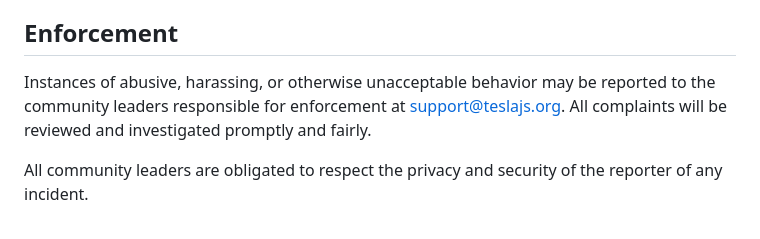
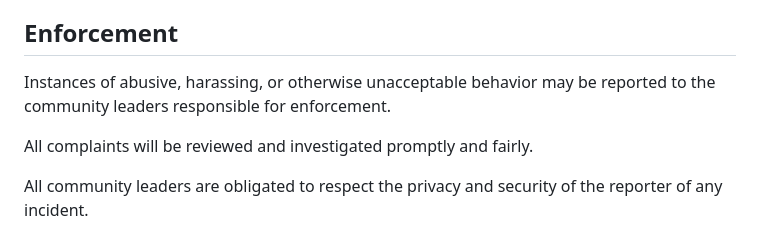
Before and after one commit to mseminatore/ann, a Markdown page: CODE_OF_CONDUCT.md, the part around the change. GitHub-like rendering.

Commit message:
Update enforcement section in CODE_OF_CONDUCT.md
Removed email address from enforcement section for privacy.

```diff
--- a/CODE_OF_CONDUCT.md
+++ b/CODE_OF_CONDUCT.md
@@ -59,8 +59,8 @@ representative at an online or offline event.
 ## Enforcement
 
 Instances of abusive, harassing, or otherwise unacceptable behavior may be
-reported to the community leaders responsible for enforcement at
-support@teslajs.org.
+reported to the community leaders responsible for enforcement.
+
 All complaints will be reviewed and investigated promptly and fairly.
 
 All community leaders are obligated to respect the privacy and security of the
```
